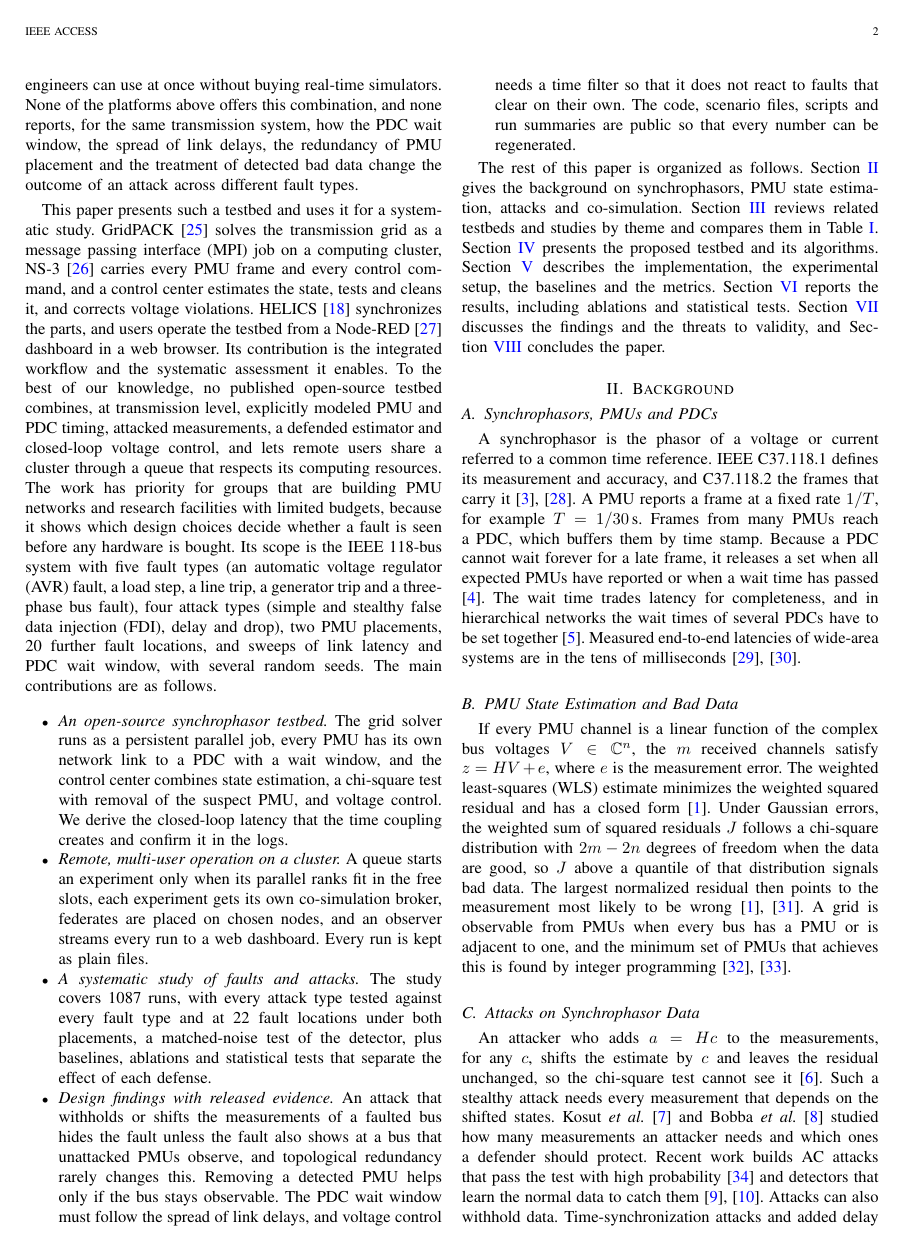
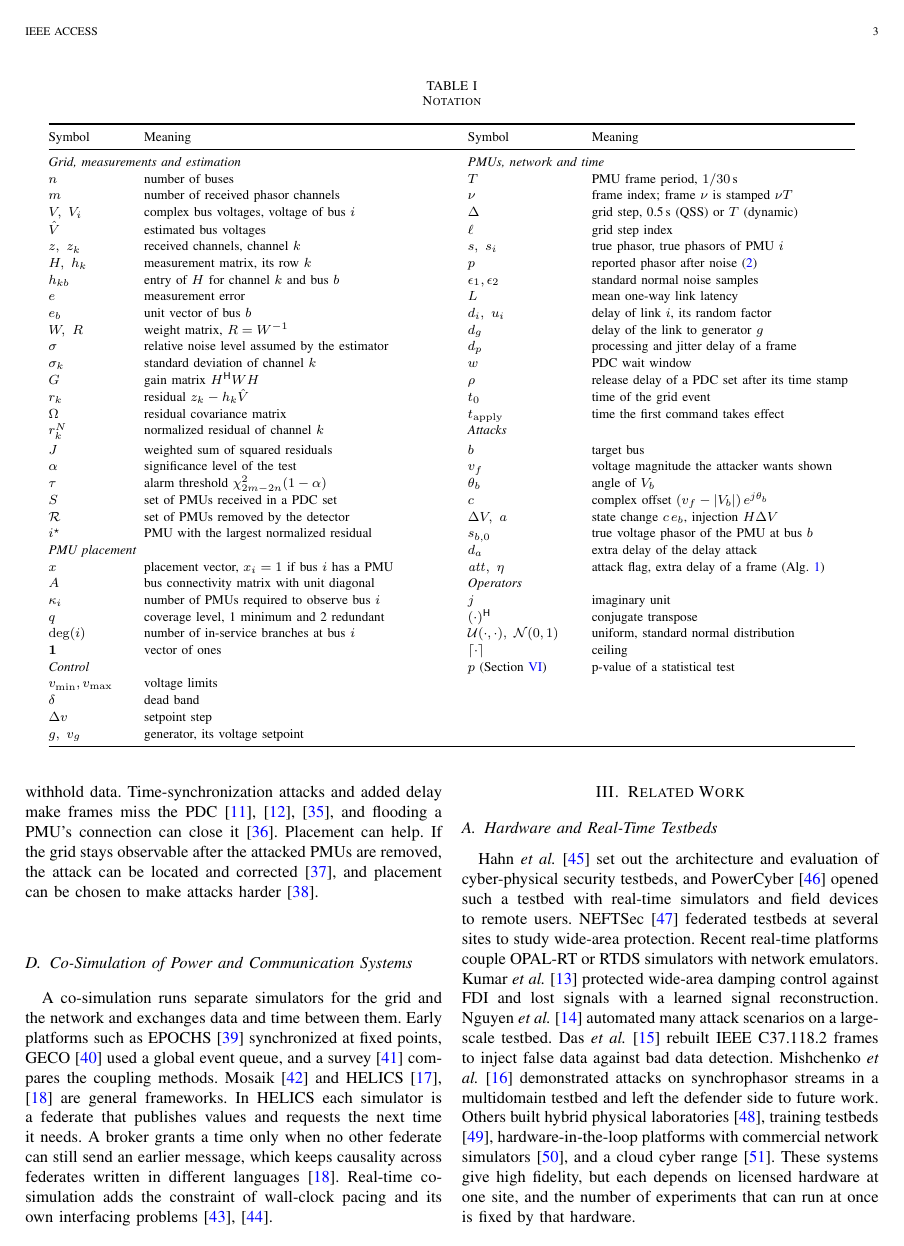
Before and after one commit to mazharulmd/cps-testbed-cluster, a LaTeX paper (paper/main.tex, which reads paper/tables/tab_notation.tex): page 2 of 20 before the commit and page 3 of 21 after it. Compiled offline with pdfLaTeX.

Commit message:
Add notation table and remove symbol clashes
Table I lists every symbol. Frame index is now nu, grid step index ell,
PDC release delay rho, processing delay d_p, coverage level q, and the
set of removed PMUs calligraphic R, so no symbol has two meanings.

```diff
--- a/paper/main.tex
+++ b/paper/main.tex
@@ -73,6 +75,6 @@ A synchrophasor is the phasor of a voltage or current referred to a common time
 \subsection{PMU State Estimation and Bad Data}
 
-If every PMU channel is a linear function of the complex bus voltages $V \in \mathbb{C}^n$, the $m$ received channels satisfy $z = HV + e$, where $e$ is the measurement error. The weighted least-squares (WLS) estimate minimizes the weighted squared residual and has a closed form \cite{abur2004se}. Under Gaussian errors, the weighted sum of squared residuals $J$ follows a chi-square distribution with $2m - 2n$ degrees of freedom when the data are good, so $J$ above a quantile of that distribution signals bad data. The largest normalized residual then points to the measurement most likely to be wrong \cite{handschin1975,abur2004se}. A grid is observable from PMUs when every bus has a PMU or is adjacent to one, and the minimum set of PMUs that achieves this is found by integer programming \cite{baldwin1993,gou2008}.
+Table~\ref{tab:notation} lists the symbols used in the paper. If every PMU channel is a linear function of the complex bus voltages $V \in \mathbb{C}^n$, the $m$ received channels satisfy $z = HV + e$, where $e$ is the measurement error. The weighted least-squares (WLS) estimate minimizes the weighted squared residual and has a closed form \cite{abur2004se}. Under Gaussian errors, the weighted sum of squared residuals $J$ follows a chi-square distribution with $2m - 2n$ degrees of freedom when the data are good, so $J$ above a quantile of that distribution signals bad data. The largest normalized residual then points to the measurement most likely to be wrong \cite{handschin1975,abur2004se}. A grid is observable from PMUs when every bus has a PMU or is adjacent to one, and the minimum set of PMUs that achieves this is found by integer programming \cite{baldwin1993,gou2008}.
 
 \subsection{Attacks on Synchrophasor Data}
 
--- /dev/null
+++ b/paper/tables/tab_notation.tex
@@ -0,0 +1,49 @@
+\begin{table*}[t]
+\caption{Notation}
+\label{tab:notation}
+\centering
+\footnotesize
+\setlength{\tabcolsep}{4pt}
+\renewcommand{\arraystretch}{1.12}
+\begin{tabular}{@{}p{1.75cm}p{6.6cm}p{2.35cm}p{5.6cm}@{}}
+\toprule
+Symbol & Meaning & Symbol & Meaning \\
+\midrule
+\multicolumn{2}{@{}l}{\textit{Grid, measurements and estimation}} & \multicolumn{2}{l}{\textit{PMUs, network and time}} \\
+$n$ & number of buses & $T$ & PMU frame period, $1/30$\,s \\
+$m$ & number of received phasor channels & $\nu$ & frame index; frame $\nu$ is stamped $\nu T$ \\
+$V,\ V_i$ & complex bus voltages, voltage of bus $i$ & $\Delta$ & grid step, 0.5\,s (QSS) or $T$ (dynamic) \\
+$\hat V$ & estimated bus voltages & $\ell$ & grid step index \\
+$z,\ z_k$ & received channels, channel $k$ & $s,\ s_i$ & true phasor, true phasors of PMU $i$ \\
+$H,\ h_k$ & measurement matrix, its row $k$ & $p$ & reported phasor after noise (\ref{eq:noise}) \\
+$h_{kb}$ & entry of $H$ for channel $k$ and bus $b$ & $\epsilon_1, \epsilon_2$ & standard normal noise samples \\
+$e$ & measurement error & $L$ & mean one-way link latency \\
+$e_b$ & unit vector of bus $b$ & $d_i,\ u_i$ & delay of link $i$, its random factor \\
+$W,\ R$ & weight matrix, $R = W^{-1}$ & $d_g$ & delay of the link to generator $g$ \\
+$\sigma$ & relative noise level assumed by the estimator & $d_p$ & processing and jitter delay of a frame \\
+$\sigma_k$ & standard deviation of channel $k$ & $w$ & PDC wait window \\
+$G$ & gain matrix $H^{\mathsf H} W H$ & $\rho$ & release delay of a PDC set after its time stamp \\
+$r_k$ & residual $z_k - h_k \hat V$ & $t_0$ & time of the grid event \\
+$\Omega$ & residual covariance matrix & $t_{\mathrm{apply}}$ & time the first command takes effect \\
+$r^N_k$ & normalized residual of channel $k$ & \multicolumn{2}{l}{\textit{Attacks}} \\[1.5pt]
+$J$ & weighted sum of squared residuals & $b$ & target bus \\
+$\alpha$ & significance level of the test & $v_f$ & voltage magnitude the attacker wants shown \\
+$\tau$ & alarm threshold $\chi^2_{2m-2n}(1-\alpha)$ & $\theta_b$ & angle of $V_b$ \\
+$S$ & set of PMUs received in a PDC set & $c$ & complex offset $(v_f - |V_b|)\,e^{j\theta_b}$ \\
+$\mathcal{R}$ & set of PMUs removed by the detector & $\Delta V,\ a$ & state change $c\,e_b$, injection $H\Delta V$ \\
+$i^\star$ & PMU with the largest normalized residual & $s_{b,0}$ & true voltage phasor of the PMU at bus $b$ \\
+\multicolumn{2}{@{}l}{\textit{PMU placement}} & $d_a$ & extra delay of the delay attack \\
+$x$ & placement vector, $x_i = 1$ if bus $i$ has a PMU & $\mathit{att},\ \eta$ & attack flag, extra delay of a frame (Alg.~\ref{alg:ns3}) \\
+$A$ & bus connectivity matrix with unit diagonal & \multicolumn{2}{l}{\textit{Operators}} \\
+$\kappa_i$ & number of PMUs required to observe bus $i$ & $j$ & imaginary unit \\
+$q$ & coverage level, 1 minimum and 2 redundant & $(\cdot)^{\mathsf H}$ & conjugate transpose \\
+$\deg(i)$ & number of in-service branches at bus $i$ & $\mathcal{U}(\cdot,\cdot),\ \mathcal{N}(0,1)$ & uniform, standard normal distribution \\
+$\mathbf{1}$ & vector of ones & $\lceil\cdot\rceil$ & ceiling \\
+\multicolumn{2}{@{}l}{\textit{Control}} & $p$ (Section~\ref{sec:results}) & p-value of a statistical test \\
+$v_{\min}, v_{\max}$ & voltage limits &  &  \\
+$\delta$ & dead band &  &  \\
+$\Delta v$ & setpoint step &  &  \\
+$g,\ v_g$ & generator, its voltage setpoint &  &  \\
+\bottomrule
+\end{tabular}
+\end{table*}
```
Also changed, not shown: paper/main.pdf, paper/main.tex (40 more changed lines).
